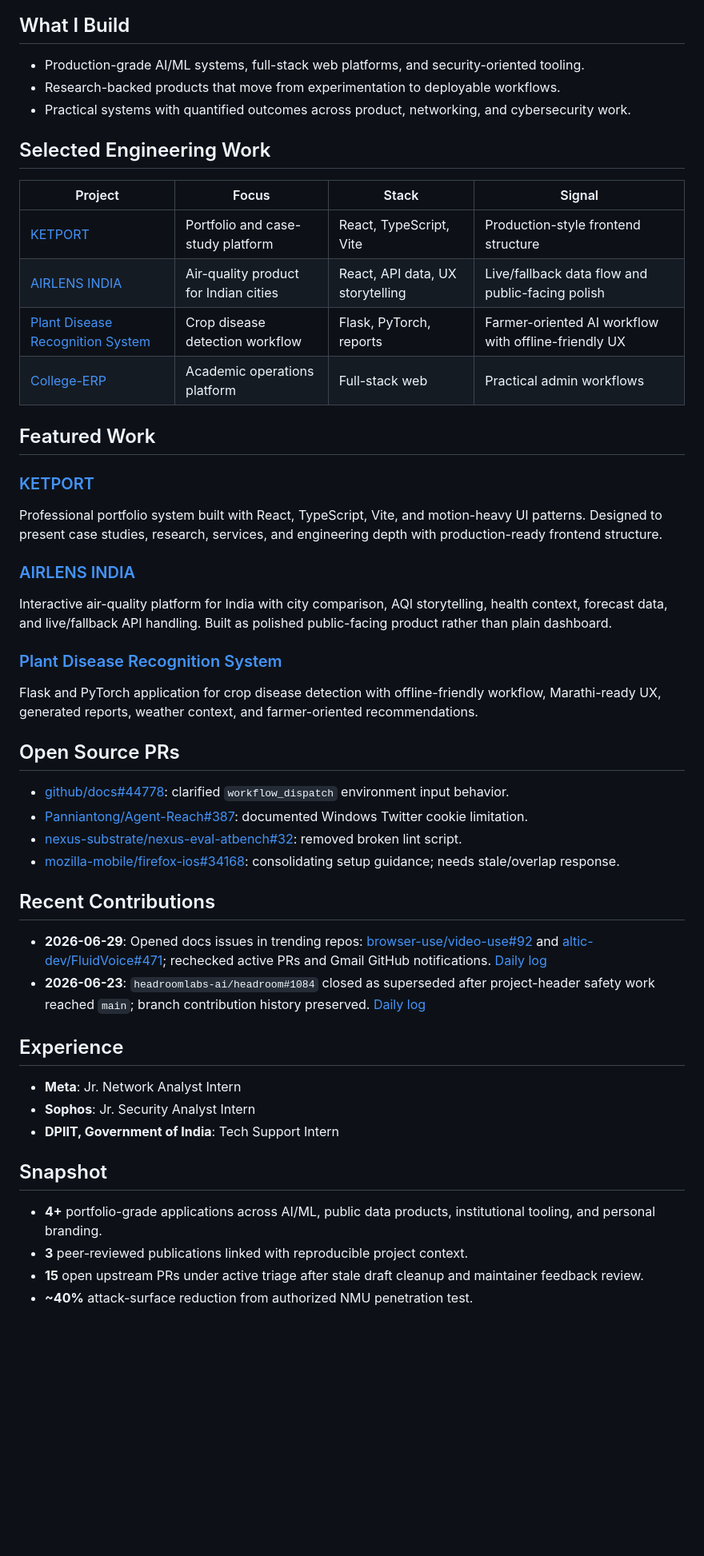
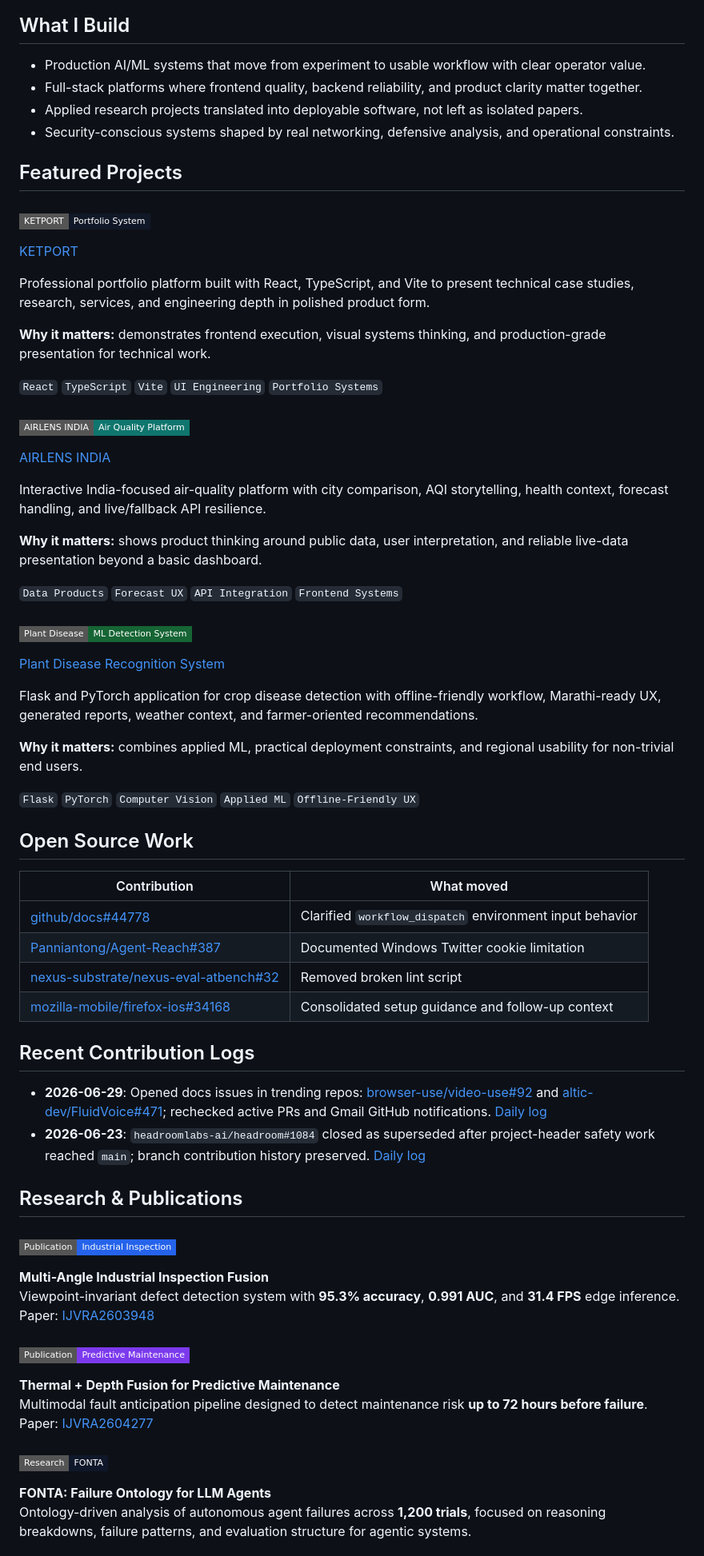
Before and after one commit to ketpatil77/ketpatil77, a Markdown page: README.md, the part around one of its changes. Shown at 80% size. GitHub-like rendering; badges without logos; blank space fills up the shorter version.

Commit message:
polish profile copy

```diff
--- a/README.md
+++ b/README.md
@@ -13,52 +47,67 @@ AI/ML Engineer, full-stack developer, and cybersecurity analyst focused on produ
 
 ## What I Build
 
-- Production-grade AI/ML systems, full-stack web platforms, and security-oriented tooling.
-- Research-backed products that move from experimentation to deployable workflows.
-- Practical systems with quantified outcomes across product, networking, and cybersecurity work.
+- Production AI/ML systems that move from experiment to usable workflow with clear operator value.
+- Full-stack platforms where frontend quality, backend reliability, and product clarity matter together.
+- Applied research projects translated into deployable software, not left as isolated papers.
+- Security-conscious systems shaped by real networking, defensive analysis, and operational constraints.
 
-## Selected Engineering Work
+## Featured Projects
 
-| Project | Focus | Stack | Signal |
-| --- | --- | --- | --- |
-| [KETPORT](https://github.com/ketpatil77/KETPORT) | Portfolio and case-study platform | React, TypeScript, Vite | Production-style frontend structure |
-| [AIRLENS INDIA](https://github.com/ketpatil77/airlens-india) | Air-quality product for Indian cities | React, API data, UX storytelling | Live/fallback data flow and public-facing polish |
-| [Plant Disease Recognition System](https://github.com/ketpatil77/Plant-Disease-Recognition-System) | Crop disease detection workflow | Flask, PyTorch, reports | Farmer-oriented AI workflow with offline-friendly UX |
-| [College-ERP](https://github.com/ketpatil77/College-ERP) | Academic operations platform | Full-stack web | Practical admin workflows |
+### <img src="https://img.shields.io/badge/KETPORT-Portfolio%20System-111827?style=flat-square&logo=github&logoColor=white" alt="KETPORT" />
+[KETPORT](https://github.com/ketpatil77/KETPORT)
 
-## Featured Work
+Professional portfolio platform built with React, TypeScript, and Vite to present technical case studies, research, services, and engineering depth in polished product form.
 
-### [KETPORT](https://github.com/ketpatil77/KETPORT)
-Professional portfolio system built with React, TypeScript, Vite, and motion-heavy UI patterns. Designed to present case studies, research, services, and engineering depth with production-ready frontend structure.
+**Why it matters:** demonstrates frontend execution, visual systems thinking, and production-grade presentation for technical work.
 
-### [AIRLENS INDIA](https://github.com/ketpatil77/airlens-india)
-Interactive air-quality platform for India with city comparison, AQI storytelling, health context, forecast data, and live/fallback API handling. Built as polished public-facing product rather than plain dashboard.
+`React` `TypeScript` `Vite` `UI Engineering` `Portfolio Systems`
 
-### [Plant Disease Recognition System](https://github.com/ketpatil77/Plant-Disease-Recognition-System)
+### <img src="https://img.shields.io/badge/AIRLENS%20INDIA-Air%20Quality%20Platform-0f766e?style=flat-square&logo=leaflet&logoColor=white" alt="AIRLENS INDIA" />
+[AIRLENS INDIA](https://github.com/ketpatil77/airlens-india)
+
+Interactive India-focused air-quality platform with city comparison, AQI storytelling, health context, forecast handling, and live/fallback API resilience.
+
+**Why it matters:** shows product thinking around public data, user interpretation, and reliable live-data presentation beyond a basic dashboard.
+
+`Data Products` `Forecast UX` `API Integration` `Frontend Systems`
+
+### <img src="https://img.shields.io/badge/Plant%20Disease-ML%20Detection%20System-166534?style=flat-square&logo=pytorch&logoColor=white" alt="Plant Disease Recognition System" />
+[Plant Disease Recognition System](https://github.com/ketpatil77/Plant-Disease-Recognition-System)
+
 Flask and PyTorch application for crop disease detection with offline-friendly workflow, Marathi-ready UX, generated reports, weather context, and farmer-oriented recommendations.
 
-## Open Source PRs
+**Why it matters:** combines applied ML, practical deployment constraints, and regional usability for non-trivial end users.
 
-- [github/docs#44778](https://github.com/github/docs/pull/44778): clarified `workflow_dispatch` environment input behavior.
-- [Panniantong/Agent-Reach#387](https://github.com/Panniantong/Agent-Reach/pull/387): documented Windows Twitter cookie limitation.
-- [nexus-substrate/nexus-eval-atbench#32](https://github.com/nexus-substrate/nexus-eval-atbench/pull/32): removed broken lint script.
-- [mozilla-mobile/firefox-ios#34168](https://github.com/mozilla-mobile/firefox-ios/pull/34168): consolidating setup guidance; needs stale/overlap response.
+`Flask` `PyTorch` `Computer Vision` `Applied ML` `Offline-Friendly UX`
 
-## Recent Contributions
+## Open Source Work
+
+| Contribution | What moved |
+| --- | --- |
+| [github/docs#44778](https://github.com/github/docs/pull/44778) | Clarified `workflow_dispatch` environment input behavior |
+| [Panniantong/Agent-Reach#387](https://github.com/Panniantong/Agent-Reach/pull/387) | Documented Windows Twitter cookie limitation |
+| [nexus-substrate/nexus-eval-atbench#32](https://github.com/nexus-substrate/nexus-eval-atbench/pull/32) | Removed broken lint script |
+| [mozilla-mobile/firefox-ios#34168](https://github.com/mozilla-mobile/firefox-ios/pull/34168) | Consolidated setup guidance and follow-up context |
+
+## Recent Contribution Logs
 
 - **2026-06-29**: Opened docs issues in trending repos: [browser-use/video-use#92](https://github.com/browser-use/video-use/issues/92) and [altic-dev/FluidVoice#471](https://github.com/altic-dev/FluidVoice/issues/471); rechecked active PRs and Gmail GitHub notifications. [Daily log](contributions/2026-06-29.md)
 - **2026-06-23**: `headroomlabs-ai/headroom#1084` closed as superseded after project-header safety work reached `main`; branch contribution history preserved. [Daily log](contributions/2026-06-23.md)
 
-## Experience
+## Research & Publications
 
-- **Meta**: Jr. Network Analyst Intern
-- **Sophos**: Jr. Security Analyst Intern
-- **DPIIT, Government of India**: Tech Support Intern
+### <img src="https://img.shields.io/badge/Publication-Industrial%20Inspection-2563eb?style=flat-square&logo=googlescholar&logoColor=white" alt="Industrial Inspection Publication" />
+**Multi-Angle Industrial Inspection Fusion**
+Viewpoint-invariant defect detection system with **95.3% accuracy**, **0.991 AUC**, and **31.4 FPS** edge inference.
+Paper: [IJVRA2603948](https://ijpub.org/ijvra/papers/IJVRA2603948.pdf)
 
-## Snapshot
+### <img src="https://img.shields.io/badge/Publication-Predictive%20Maintenance-7c3aed?style=flat-square&logo=googlescholar&logoColor=white" alt="Predictive Maintenance Publication" />
+**Thermal + Depth Fusion for Predictive Maintenance**
+Multimodal fault anticipation pipeline designed to detect maintenance risk **up to 72 hours before failure**.
+Paper: [IJVRA2604277](https://ijpub.org/ijvra/papers/IJVRA2604277.pdf)
 
-- **4+** portfolio-grade applications across AI/ML, public data products, institutional tooling, and personal branding.
-- **3** peer-reviewed publications linked with reproducible project context.
-- **15** open upstream PRs under active triage after stale draft cleanup and maintainer feedback review.
-- **~40%** attack-surface reduction from authorized NMU penetration test.
+### <img src="https://img.shields.io/badge/Research-FONTA-0f172a?style=flat-square&logo=openai&logoColor=white" alt="FONTA Research" />
+**FONTA: Failure Ontology for LLM Agents**
+Ontology-driven analysis of autonomous agent failures across **1,200 trials**, focused on reasoning breakdowns, failure patterns, and evaluation structure for agentic systems.
 
```
Also changed, not shown: other parts of README.md (+91 -18 lines).
